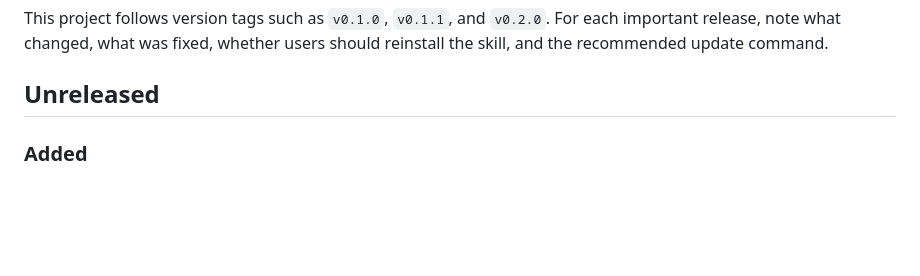
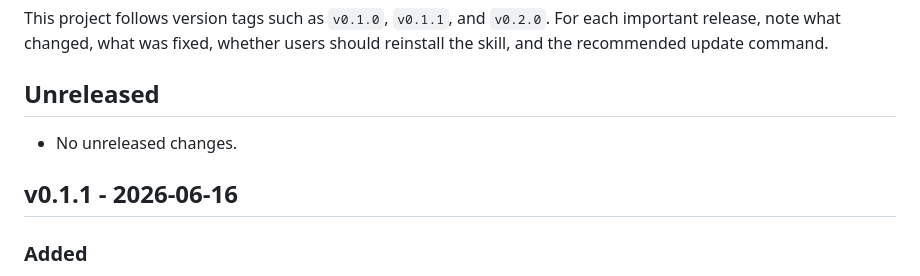
Before and after one commit to XuTianle0101/fDu-Paper-Skill, a Markdown page: CHANGELOG.md, the part around the change. GitHub-like rendering; blank space fills up the shorter version.

```diff
--- a/CHANGELOG.md
+++ b/CHANGELOG.md
@@ -5,6 +5,10 @@ All notable user-facing changes to `fdu-final-paper-skill` are documented here.
 This project follows version tags such as `v0.1.0`, `v0.1.1`, and `v0.2.0`. For each important release, note what changed, what was fixed, whether users should reinstall the skill, and the recommended update command.
 
 ## Unreleased
+
+- No unreleased changes.
+
+## v0.1.1 - 2026-06-16
 
 ### Added
 
```
Also changed, not shown: README.md (+1 -1 lines), README.zh-CN.md (+1 -1 lines).
